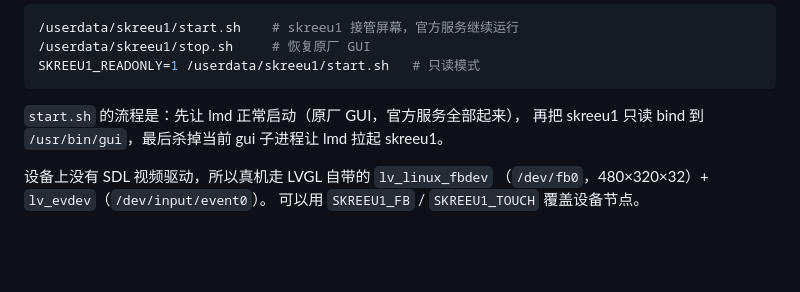
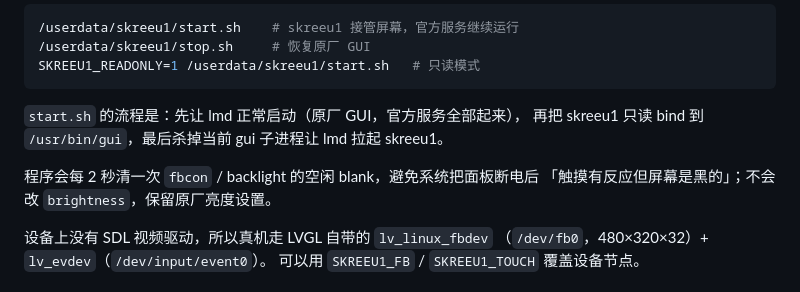
Before and after one commit to jkl8808/skreeu1, a Markdown page: README.md, the part around the change. Drawn GitHub-style; blank space fills up the shorter version.

```diff
--- a/README.md
+++ b/README.md
@@ -152,6 +152,9 @@ SKREEU1_READONLY=1 /userdata/skreeu1/start.sh   # 只读模式
 `start.sh` 的流程是：先让 lmd 正常启动（原厂 GUI，官方服务全部起来），
 再把 skreeu1 只读 bind 到 `/usr/bin/gui`，最后杀掉当前 gui 子进程让 lmd 拉起 skreeu1。
 
+程序会每 2 秒清一次 `fbcon` / backlight 的空闲 blank，避免系统把面板断电后
+「触摸有反应但屏幕是黑的」；不会改 `brightness`，保留原厂亮度设置。
+
 设备上没有 SDL 视频驱动，所以真机走 LVGL 自带的 `lv_linux_fbdev`
 （`/dev/fb0`，480×320×32）+ `lv_evdev`（`/dev/input/event0`）。
 可以用 `SKREEU1_FB` / `SKREEU1_TOUCH` 覆盖设备节点。
```
Also changed, not shown: docs/screenshots/settings.png, 2 other files.
